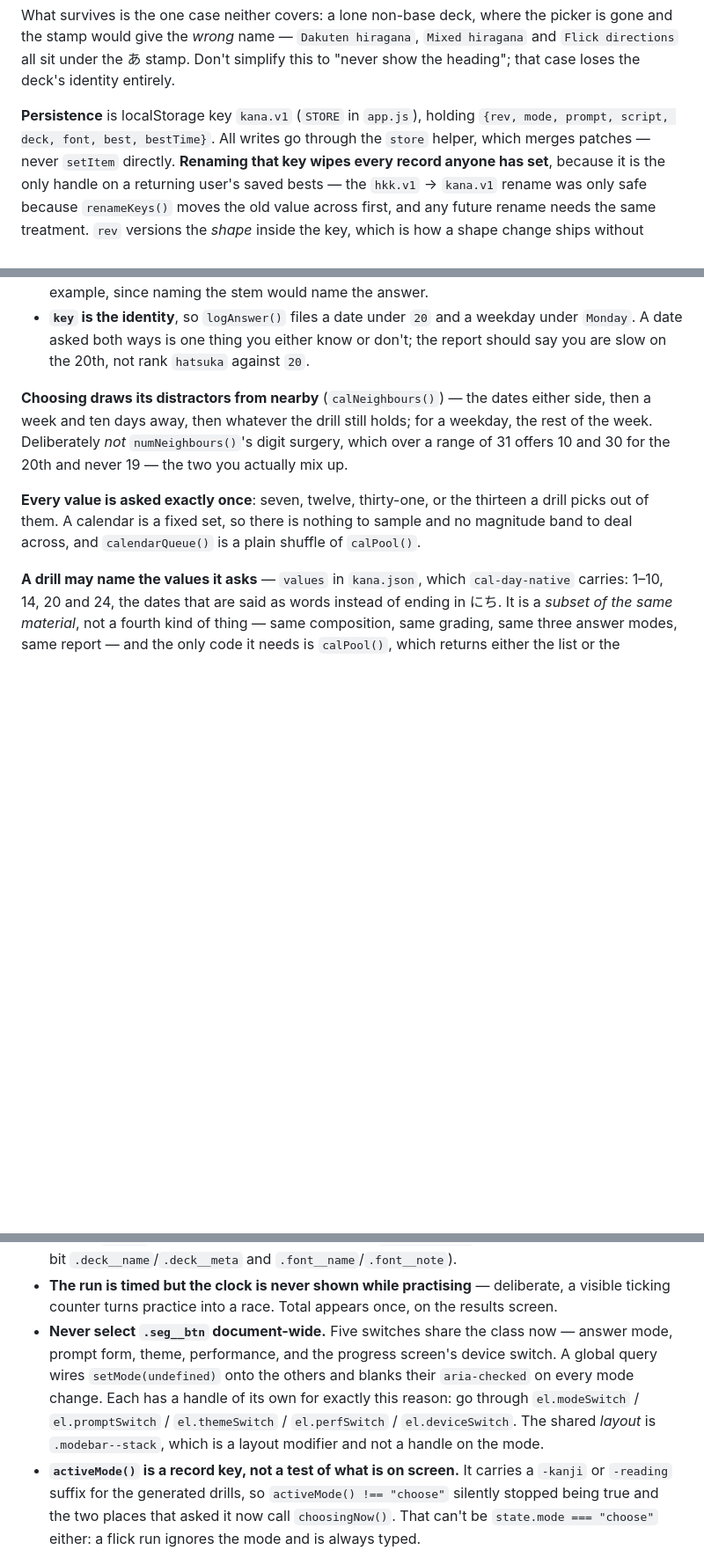
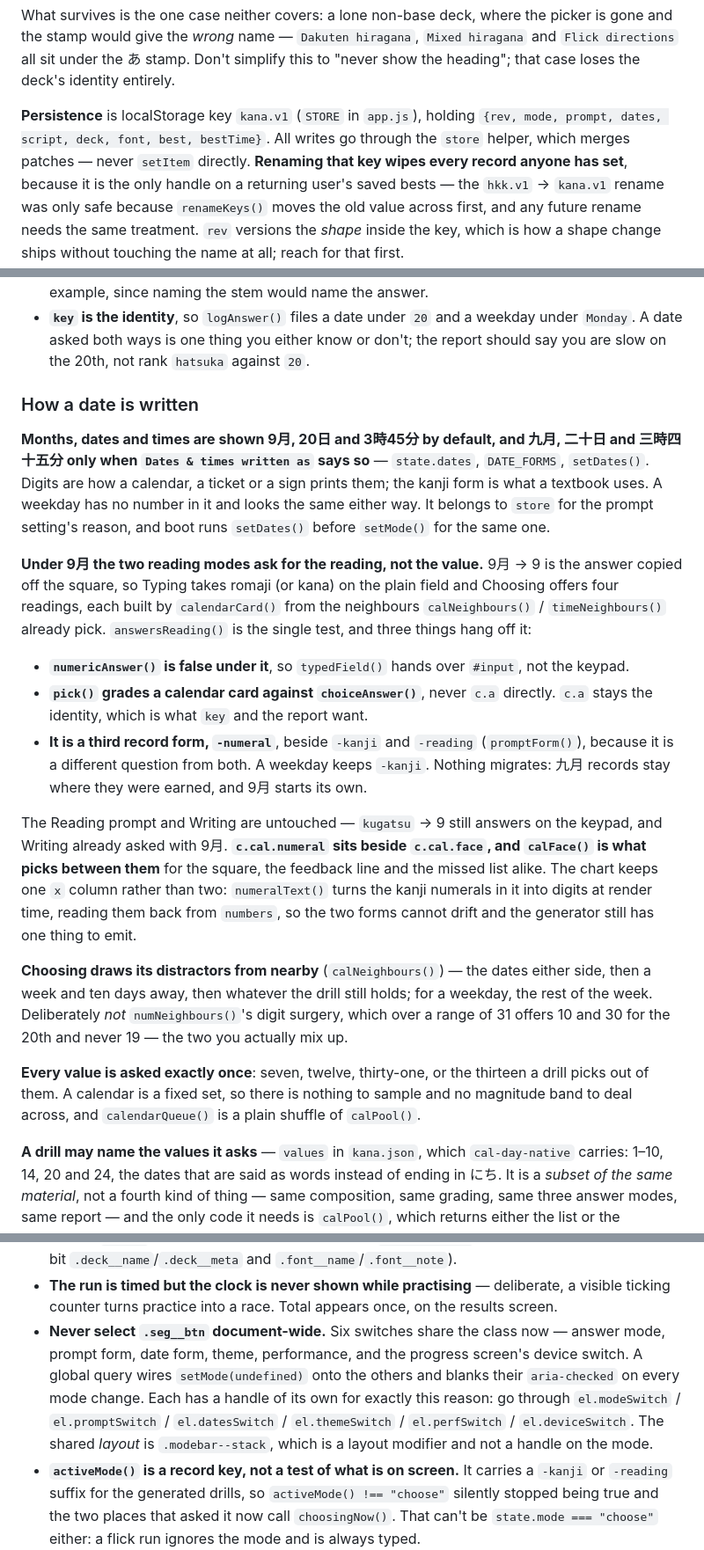
Before and after one commit to OlaYZen/kana, a Markdown page: CLAUDE.md, 3 parts joined by grey strips. Shown at 88% size. Rendered like a GitHub page; blank space fills up the shorter version.

```diff
--- a/CLAUDE.md
+++ b/CLAUDE.md
@@ -588,7 +588,7 @@ directions` all sit under the あ stamp. Don't simplify this to "never show the
 deck's identity entirely.
 
 **Persistence** is localStorage key `kana.v1` (`STORE` in `app.js`), holding
-`{rev, mode, prompt, script, deck, font, best, bestTime}`. All writes go through the `store` helper, which
+`{rev, mode, prompt, dates, script, deck, font, best, bestTime}`. All writes go through the `store` helper, which
 merges patches — never `setItem` directly. **Renaming that key wipes every record anyone has set**,
 because it is the only handle on a returning user's saved bests — the `hkk.v1` → `kana.v1` rename
 was only safe because `renameKeys()` moves the old value across first, and any future rename needs
@@ -676,6 +676,33 @@ Four things about that table are load-bearing:
 - **`key` is the identity**, so `logAnswer()` files a date under `20` and a weekday under `Monday`.
   A date asked both ways is one thing you either know or don't; the report should say you are slow
   on the 20th, not rank `hatsuka` against `20`.
+
+### How a date is written
+
+**Months, dates and times are shown 9月, 20日 and 3時45分 by default, and 九月, 二十日 and
+三時四十五分 only when `Dates & times written as` says so** — `state.dates`, `DATE_FORMS`,
+`setDates()`. Digits are how a calendar, a ticket or a sign prints them; the kanji form is what a
+textbook uses. A weekday has no number in it and looks the same either way. It belongs to `store`
+for the prompt setting's reason, and boot runs `setDates()` before `setMode()` for the same one.
+
+**Under 9月 the two reading modes ask for the reading, not the value.** 9月 → 9 is the answer
+copied off the square, so Typing takes romaji (or kana) on the plain field and Choosing offers four
+readings, each built by `calendarCard()` from the neighbours `calNeighbours()` / `timeNeighbours()`
+already pick. `answersReading()` is the single test, and three things hang off it:
+
+- **`numericAnswer()` is false under it**, so `typedField()` hands over `#input`, not the keypad.
+- **`pick()` grades a calendar card against `choiceAnswer()`**, never `c.a` directly. `c.a` stays
+  the identity, which is what `key` and the report want.
+- **It is a third record form, `-numeral`**, beside `-kanji` and `-reading` (`promptForm()`),
+  because it is a different question from both. A weekday keeps `-kanji`. Nothing migrates: 九月
+  records stay where they were earned, and 9月 starts its own.
+
+The Reading prompt and Writing are untouched — `kugatsu` → 9 still answers on the keypad, and
+Writing already asked with 9月. **`c.cal.numeral` sits beside `c.cal.face`, and `calFace()` is what
+picks between them** for the square, the feedback line and the missed list alike. The chart keeps
+one `x` column rather than two: `numeralText()` turns the kanji numerals in it into digits at render
+time, reading them back from `numbers`, so the two forms cannot drift and the generator still has
+one thing to emit.
 
 **Choosing draws its distractors from nearby** (`calNeighbours()`) — the dates either side, then a
 week and ten days away, then whatever the drill still holds; for a weekday, the rest of the week.
@@ -1121,11 +1148,11 @@ These each cost a real bug once. Comments in the source mark most of them.
   together (this bit `.deck__name`/`.deck__meta` and `.font__name`/`.font__note`).
 - **The run is timed but the clock is never shown while practising** — deliberate, a visible
   ticking counter turns practice into a race. Total appears once, on the results screen.
-- **Never select `.seg__btn` document-wide.** Five switches share the class now — answer mode,
-  prompt form, theme, performance, and the progress screen's device switch. A global query wires
+- **Never select `.seg__btn` document-wide.** Six switches share the class now — answer mode,
+  prompt form, date form, theme, performance, and the progress screen's device switch. A global query wires
   `setMode(undefined)` onto the others and blanks their `aria-checked` on every mode change. Each
   has a handle of its own for exactly this reason: go through `el.modeSwitch` / `el.promptSwitch` /
-  `el.themeSwitch` / `el.perfSwitch` / `el.deviceSwitch`. The shared *layout* is `.modebar--stack`,
+  `el.datesSwitch` / `el.themeSwitch` / `el.perfSwitch` / `el.deviceSwitch`. The shared *layout* is `.modebar--stack`,
   which is a layout modifier and not a handle on the mode.
 - **`activeMode()` is a record key, not a test of what is on screen.** It carries a `-kanji` or
   `-reading` suffix for the generated drills, so `activeMode() !== "choose"` silently stopped being
```
Also changed, not shown: other parts of CLAUDE.md (+1 -1 lines), README.md (+21 -6 lines).
